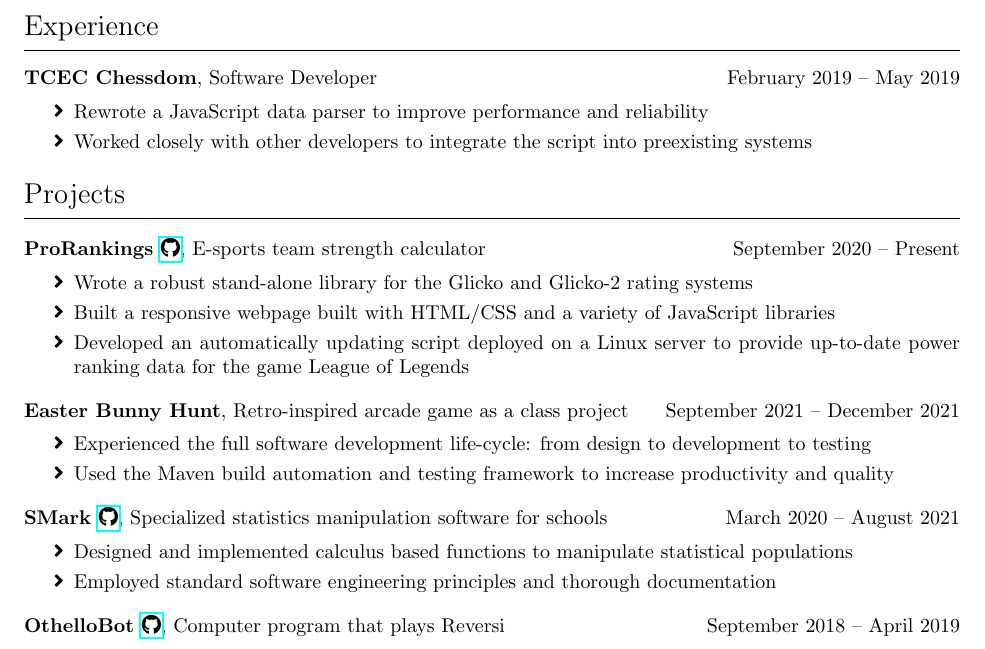
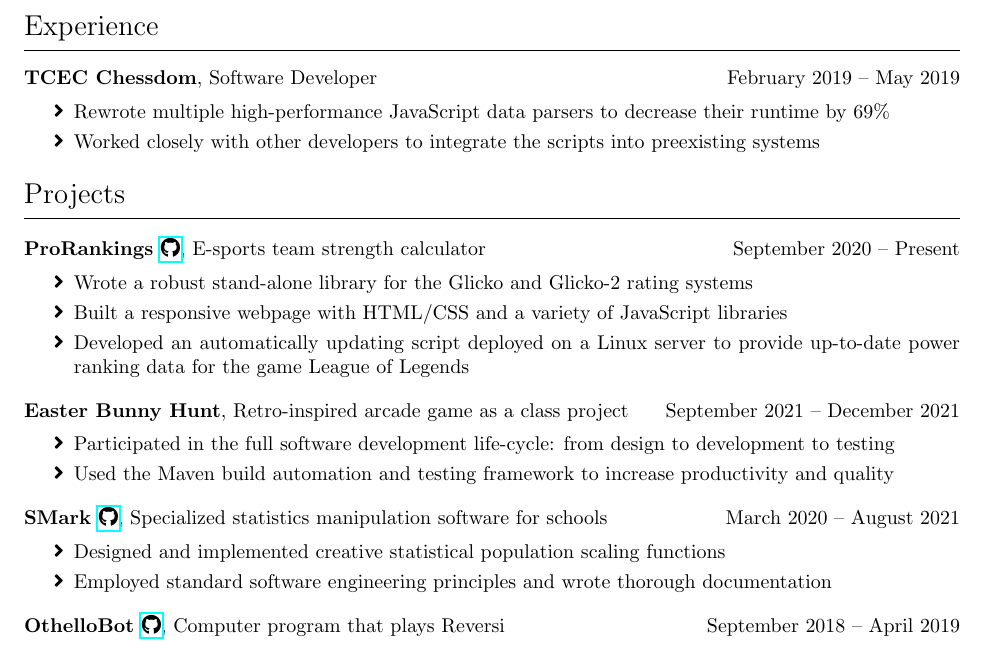
Before and after one commit to xtevenx/xtevenx.github.io, a LaTeX document (assets/nope; don't ask.tex): part of the page, cut so that both start at the same text. Compiled offline with pdfLaTeX.

Commit message:
nope; don't ask. (v2.1)

```diff
--- a/assets/nope; don't ask.tex
+++ b/assets/nope; don't ask.tex
@@ -50,8 +50,8 @@ Recreational competitive programmer; excellent at converting abstract concepts i
 
 \entrytitle{TCEC Chessdom}{Software Developer}{February 2019 – May 2019}
 \begin{entrybody}
-\item Rewrote a JavaScript data parser to improve performance and reliability
-\item Worked closely with other developers to integrate the script into preexisting systems
+\item Rewrote multiple high-performance JavaScript data parsers to decrease their runtime by 69\%
+\item Worked closely with other developers to integrate the scripts into preexisting systems
 \end{entrybody}
 
 
@@ -61,7 +61,7 @@ Recreational competitive programmer; excellent at converting abstract concepts i
     {E-sports team strength calculator}{September 2020 – Present}
 \begin{entrybody}
 \item Wrote a robust stand-alone library for the Glicko and Glicko-2 rating systems
-\item Built a responsive webpage built with HTML/CSS and a variety of JavaScript libraries
+\item Built a responsive webpage with HTML/CSS and a variety of JavaScript libraries
 \item
     Developed an automatically updating script deployed on a Linux server to provide up-to-date
     power ranking data for the game League of Legends
@@ -70,15 +70,15 @@ Recreational competitive programmer; excellent at converting abstract concepts i
 \entrytitle{Easter Bunny Hunt} %
     {Retro-inspired arcade game as a class project}{September 2021 – December 2021}
 \begin{entrybody}
-\item Experienced the full software development life-cycle: from design to development to testing
+\item Participated in the full software development life-cycle: from design to development to testing
 \item Used the Maven build automation and testing framework to increase productivity and quality
 \end{entrybody}
 
 \entrytitle{SMark \href{https://github.com/xtevenx/SMark}{\faGithub}} %
     {Specialized statistics manipulation software for schools}{March 2020 – August 2021}
 \begin{entrybody}
-\item Designed and implemented calculus based functions to manipulate statistical populations
-\item Employed standard software engineering principles and thorough documentation
+\item Designed and implemented creative statistical population scaling functions
+\item Employed standard software engineering principles and wrote thorough documentation
 \end{entrybody}
 
 \entrytitle{OthelloBot \href{https://github.com/xtevenx/othello-bot}{\faGithub}} %
```
